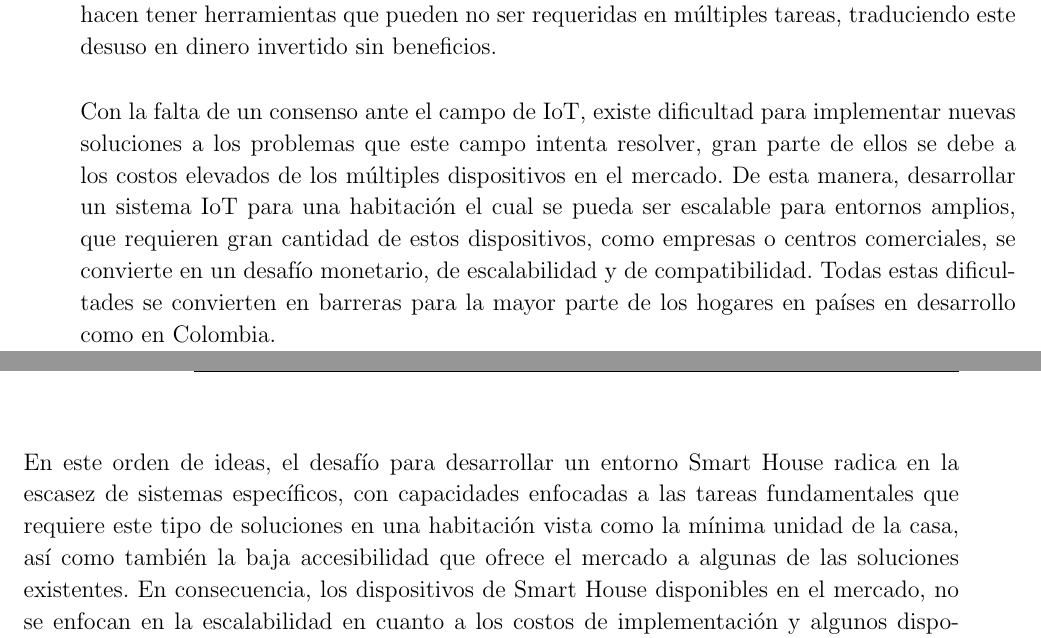
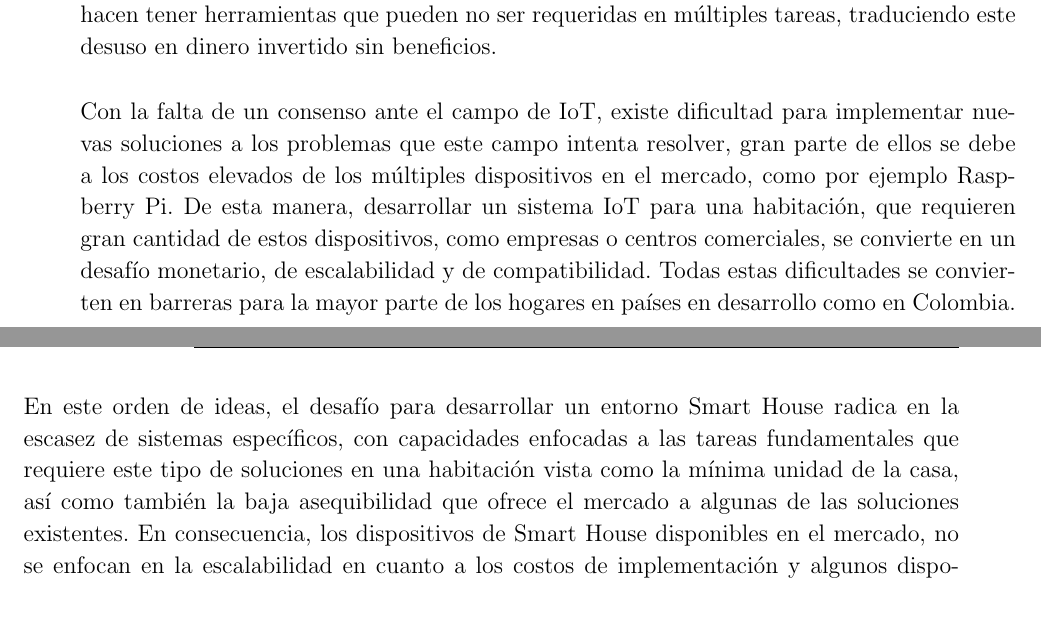
Before and after one commit to alejo7053/anteproyecto, a LaTeX thesis (TesisPregrado.tex, which reads DescripcionProblema.tex): two parts of pages 15 and 16 of 30, joined at a grey line, cut so that both start at the same text, the shorter picture padded with empty space. Compiled offline with pdfLaTeX.

Commit message:
Cambio menor a descripcion del problema

```diff
--- a/DescripcionProblema.tex
+++ b/DescripcionProblema.tex
@@ -6,6 +6,6 @@ Para el entorno de Smart House, es necesario contar con conectividad inalámbric
 
 Otro inconveniente que se puede presentar en estas tarjetas, es la capacidad de procesamiento, la cual puede estar en las mismas condiciones, es decir, muy poco procesamiento o por el contrario, demasiado procesamiento para tareas simples. Este factor está relacionado directamente a los costos, es decir, las características generales de este tipo de tarjetas, las hacen tener herramientas que pueden no ser requeridas en múltiples tareas, traduciendo este desuso en dinero invertido sin beneficios.\\
 
-Con la falta de un consenso ante el campo de IoT, existe dificultad para implementar nuevas soluciones a los problemas que este campo intenta resolver, gran parte de ellos se debe a los costos elevados de los múltiples dispositivos en el mercado. De esta manera, desarrollar un sistema IoT para una habitación el cual se pueda ser escalable para entornos amplios, que requieren gran cantidad de estos dispositivos, como empresas o centros comerciales, se convierte en un desafío monetario, de escalabilidad y de compatibilidad. Todas estas dificultades se convierten en barreras para la mayor parte de los hogares en países en desarrollo como en Colombia.\\
+Con la falta de un consenso ante el campo de IoT, existe dificultad para implementar nuevas soluciones a los problemas que este campo intenta resolver, gran parte de ellos se debe a los costos elevados de los múltiples dispositivos en el mercado, como por ejemplo Raspberry Pi. De esta manera, desarrollar un sistema IoT para una habitación, que requieren gran cantidad de estos dispositivos, como empresas o centros comerciales, se convierte en un desafío monetario, de escalabilidad y de compatibilidad. Todas estas dificultades se convierten en barreras para la mayor parte de los hogares en países en desarrollo como en Colombia.\\
 
-En este orden de ideas, el desafío para desarrollar un entorno Smart House radica en la escasez de sistemas específicos, con capacidades enfocadas a las tareas fundamentales que requiere este tipo de soluciones en una habitación vista como la mínima unidad de la casa, así como también la baja accesibilidad que ofrece el mercado a algunas de las soluciones existentes. En consecuencia, los dispositivos de Smart House disponibles en el mercado, no se enfocan en la escalabilidad en cuanto a los costos de implementación y algunos dispositvos tampoco se enfocan en la compatibilidad, dejando de lado estos conceptos, que son muy importantes en relación a la instalación de los múltiples dispositivos a usar, ya que esta aplicación es específica de IoT. Teniendo en cuenta que una de las estimaciones para la tecnología IoT, está orientada hacia un mundo con millones de objetos conectados, como los controladores, sensores, actuadores y demás.\\
+En este orden de ideas, el desafío para desarrollar un entorno Smart House radica en la escasez de sistemas específicos, con capacidades enfocadas a las tareas fundamentales que requiere este tipo de soluciones en una habitación vista como la mínima unidad de la casa, así como también la baja asequibilidad que ofrece el mercado a algunas de las soluciones existentes. En consecuencia, los dispositivos de Smart House disponibles en el mercado, no se enfocan en la escalabilidad en cuanto a los costos de implementación y algunos dispositvos tampoco se enfocan en la compatibilidad, dejando de lado estos conceptos, que son muy importantes en relación a la instalación de los múltiples dispositivos a usar, ya que esta aplicación es específica de IoT. Teniendo en cuenta que una de las estimaciones para la tecnología IoT, está orientada hacia un mundo con millones de objetos conectados, como los controladores, sensores, actuadores y demás.\\
```
Also changed, not shown: TesisPregrado.tex (+1 -1 lines), TesisPregrado.pdf.
